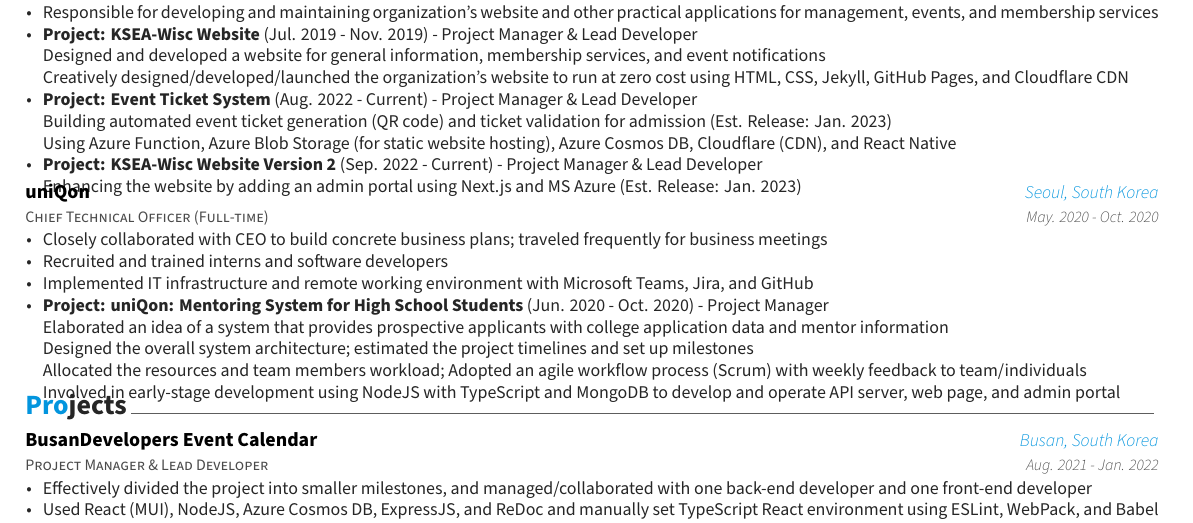
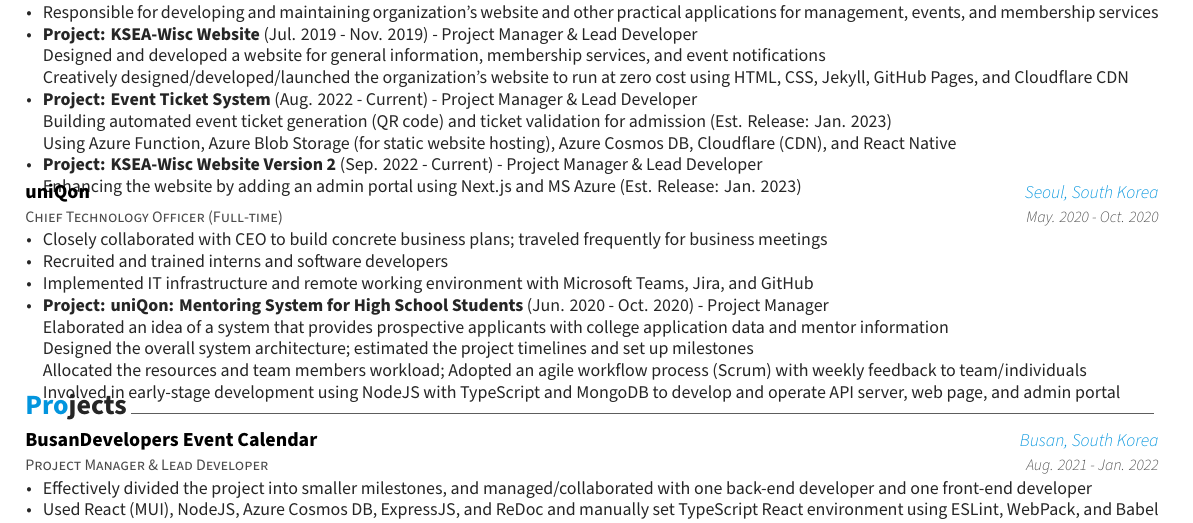
Before and after one commit to hyecheol123/CV-Resume-CoverLetter, a LaTeX CV (resume/2022-09-06/resume.tex, which reads resume/2022-09-06/elements/experience.tex): part of the page, cut so that both start at the same text. Compiled offline with XeLaTeX.

Commit message:
Fix Typo

```diff
--- a/resume/2022-09-06/elements/experience.tex
+++ b/resume/2022-09-06/elements/experience.tex
@@ -40,7 +40,7 @@
 
   %---------------------------------------------------------
   \cventry
-  {Chief Technical Officer (Full-time)} % Job title
+  {Chief Technology Officer (Full-time)} % Job title
   {uniQon} % Organization
   {Seoul, South Korea} % Location
   {May. 2020 - Oct. 2020} % Date(s)
```
Also changed, not shown: resume/2022-09-06/resume-intern.pdf, resume/2022-09-06/resume.pdf.
